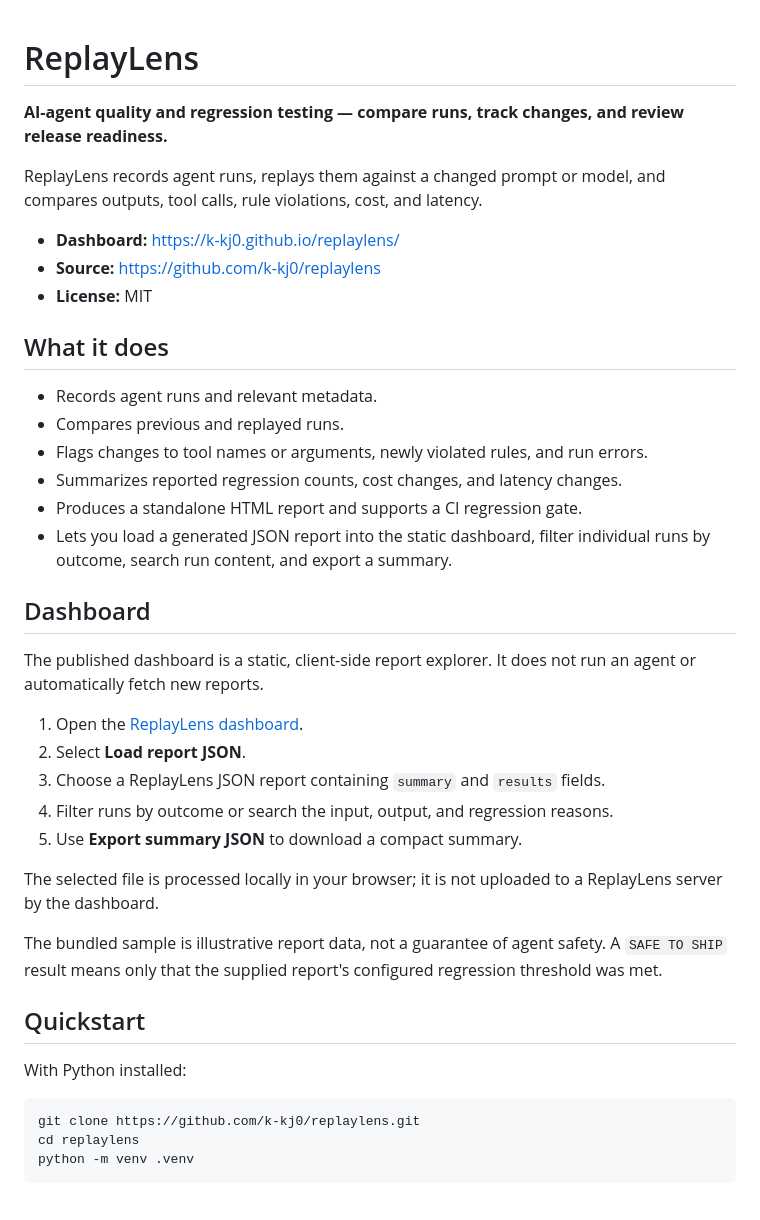
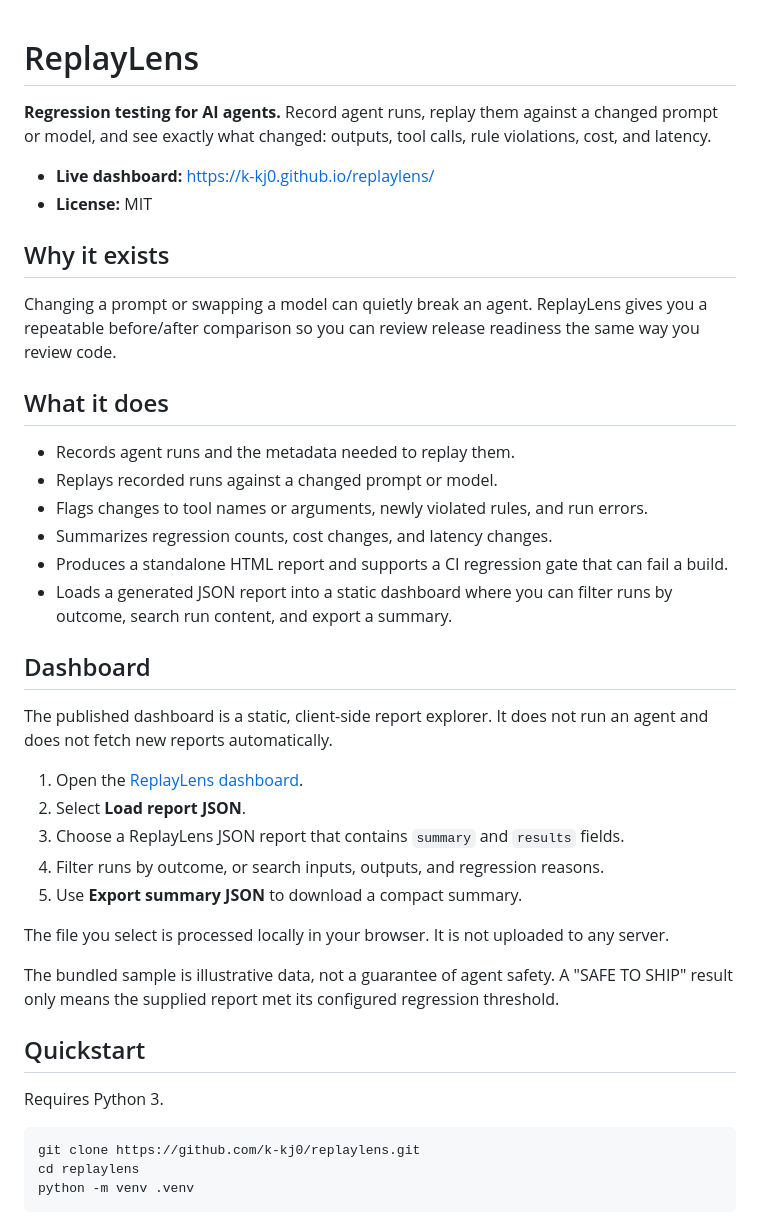
Before and after one commit to k-kj0/replaylens, a Markdown page: README.md, the part around one of its changes. Rendered like a GitHub page.

Commit message:
Revise README for clarity and detail
Updated README to clarify features, usage, and limitations.

````diff
--- a/README.md
+++ b/README.md
@@ -1,40 +1,40 @@
-
 # ReplayLens
 
-**AI-agent quality and regression testing — compare runs, track changes, and review release readiness.**
+**Regression testing for AI agents.** Record agent runs, replay them against a changed prompt or model, and see exactly what changed: outputs, tool calls, rule violations, cost, and latency.
 
-ReplayLens records agent runs, replays them against a changed prompt or model, and compares outputs, tool calls, rule violations, cost, and latency.
+- **Live dashboard:** https://k-kj0.github.io/replaylens/
+- **License:** MIT
 
-- **Dashboard:** https://k-kj0.github.io/replaylens/
-- **Source:** https://github.com/k-kj0/replaylens
-- **License:** MIT
+## Why it exists
+
+Changing a prompt or swapping a model can quietly break an agent. ReplayLens gives you a repeatable before/after comparison so you can review release readiness the same way you review code.
 
 ## What it does
 
-- Records agent runs and relevant metadata.
-- Compares previous and replayed runs.
+- Records agent runs and the metadata needed to replay them.
+- Replays recorded runs against a changed prompt or model.
 - Flags changes to tool names or arguments, newly violated rules, and run errors.
-- Summarizes reported regression counts, cost changes, and latency changes.
-- Produces a standalone HTML report and supports a CI regression gate.
-- Lets you load a generated JSON report into the static dashboard, filter individual runs by outcome, search run content, and export a summary.
+- Summarizes regression counts, cost changes, and latency changes.
+- Produces a standalone HTML report and supports a CI regression gate that can fail a build.
+- Loads a generated JSON report into a static dashboard where you can filter runs by outcome, search run content, and export a summary.
 
 ## Dashboard
 
-The published dashboard is a static, client-side report explorer. It does not run an agent or automatically fetch new reports.
+The published dashboard is a static, client-side report explorer. It does not run an agent and does not fetch new reports automatically.
 
 1. Open the [ReplayLens dashboard](https://k-kj0.github.io/replaylens/).
 2. Select **Load report JSON**.
-3. Choose a ReplayLens JSON report containing `summary` and `results` fields.
-4. Filter runs by outcome or search the input, output, and regression reasons.
+3. Choose a ReplayLens JSON report that contains `summary` and `results` fields.
+4. Filter runs by outcome, or search inputs, outputs, and regression reasons.
 5. Use **Export summary JSON** to download a compact summary.
 
-The selected file is processed locally in your browser; it is not uploaded to a ReplayLens server by the dashboard.
+The file you select is processed locally in your browser. It is not uploaded to any server.
 
-The bundled sample is illustrative report data, not a guarantee of agent safety. A `SAFE TO SHIP` result means only that the supplied report's configured regression threshold was met.
+The bundled sample is illustrative data, not a guarantee of agent safety. A "SAFE TO SHIP" result only means the supplied report met its configured regression threshold.
 
 ## Quickstart
 
-With Python installed:
+Requires Python 3.
 
 ```bash
 git clone https://github.com/k-kj0/replaylens.git
````
Also changed, not shown: other parts of README.md (+10 -16 lines).
